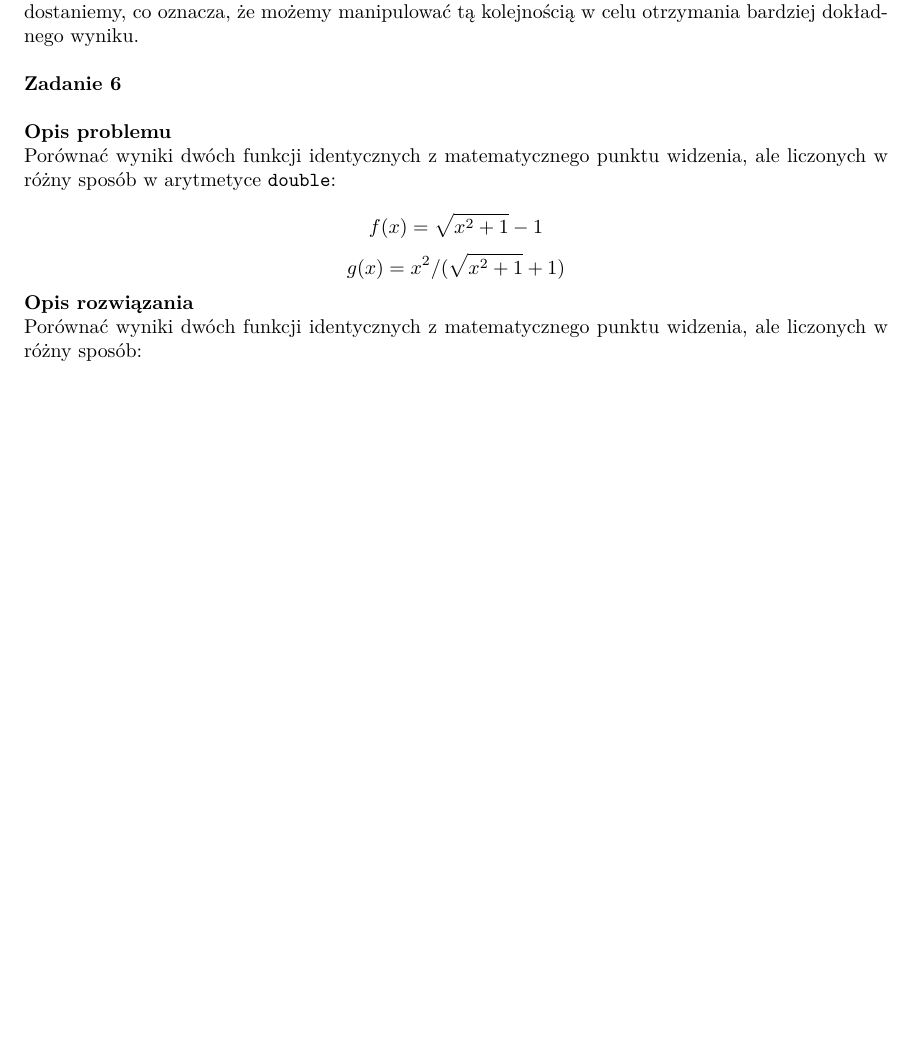
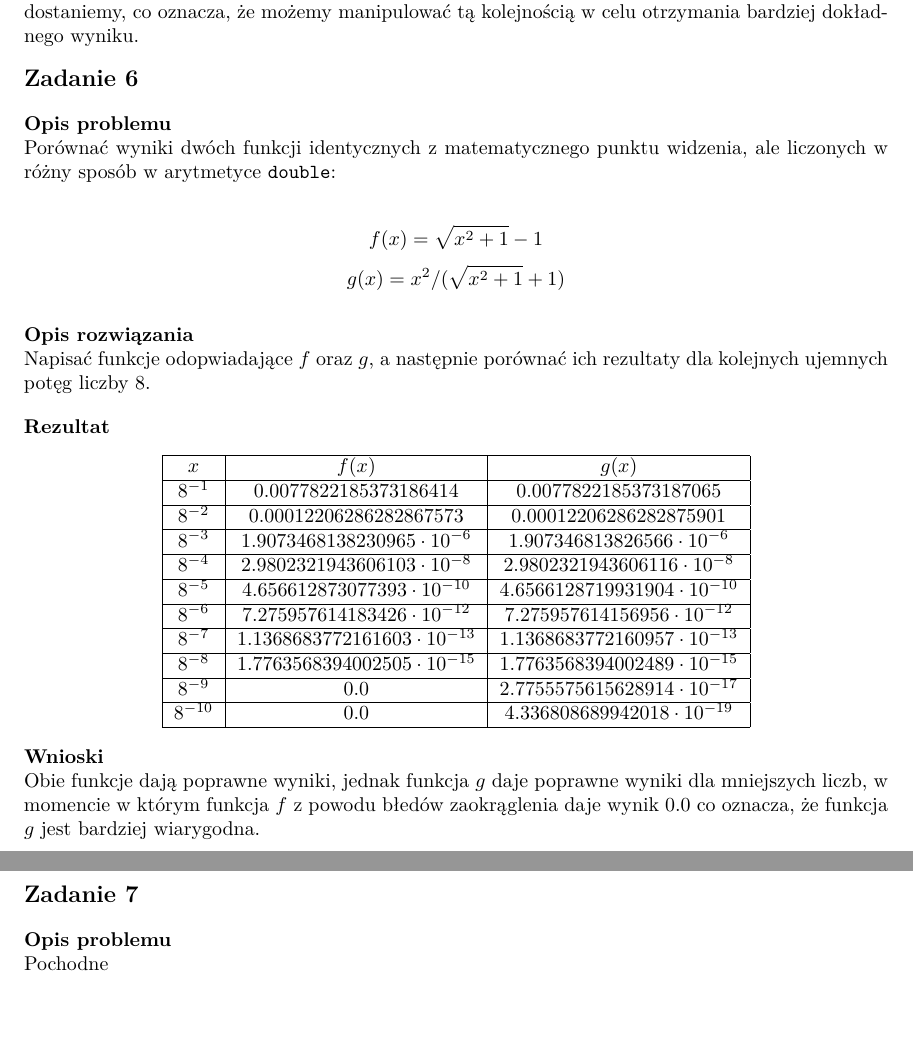
Before and after one commit to marcinwilkdev/sem5, a LaTeX document (naukowe/lab1/sprawozdanie.tex): part of page 4 of 4 before the commit and two parts of pages 4 and 5 of 5 after it, the two joined at a grey line, cut so that both start at the same text, the shorter picture padded with empty space. Compiled offline with pdfLaTeX.

Commit message:
Exercise 6 scientific lab1.

```diff
--- a/naukowe/lab1/sprawozdanie.tex
+++ b/naukowe/lab1/sprawozdanie.tex
@@ -225,9 +234,10 @@ od największej do najmniejszej i od najmniejszej do największej składowej. \\
 
 \noindent \textbf{Wnioski} \\
 Kolejność wykonywania działań w algorytmie zdecydowanie wpływa na to jak dokładny wynik dostaniemy,
-co oznacza, że możemy manipulować tą kolejnością w celu otrzymania bardziej dokładnego wyniku. \\
+co oznacza, że możemy manipulować tą kolejnością w celu otrzymania bardziej dokładnego wyniku.
 
-\noindent \textbf{Zadanie 6} \\[\baselineskip]
+\noindent \textbf{\large Zadanie 6}
+
 \noindent \textbf{Opis problemu} \\
 Porównać wyniki dwóch funkcji identycznych z matematycznego punktu widzenia, ale liczonych
 w różny sposób w arytmetyce \texttt{double}:
@@ -236,7 +246,49 @@ w różny sposób w arytmetyce \texttt{double}:
 \[ g(x) = x^2 / ( \sqrt{x^2 + 1} + 1 ) \]
 
 \noindent \textbf{Opis rozwiązania} \\
-Porównać wyniki dwóch funkcji identycznych z matematycznego punktu widzenia, ale liczonych
-w różny sposób:
+Napisać funkcje odopwiadające $f$ oraz $g$, a następnie porównać ich rezultaty dla kolejnych
+ujemnych potęg liczby $8$.
+
+\noindent \textbf{Rezultat}
+
+\begin{center}
+	\begin{tabular}{|c|c|c|}
+		\hline
+		\textbf{$x$} & \textbf{$f(x)$}                   & \textbf{$g(x)$}                   \\
+		\hline
+		$8^{-1}$     & $0.0077822185373186414$           & $0.0077822185373187065$           \\
+		\hline
+		$8^{-2}$     & $0.00012206286282867573$          & $0.00012206286282875901$          \\
+		\hline
+		$8^{-3}$     & $1.9073468138230965\cdot10^{-6}$  & $1.907346813826566\cdot10^{-6}$   \\
+		\hline
+		$8^{-4}$     & $2.9802321943606103\cdot10^{-8}$  & $2.9802321943606116\cdot10^{-8}$  \\
+		\hline
+		$8^{-5}$     & $4.656612873077393\cdot10^{-10}$  & $4.6566128719931904\cdot10^{-10}$ \\
+		\hline
+		$8^{-6}$     & $7.275957614183426\cdot10^{-12}$  & $7.275957614156956\cdot10^{-12}$  \\
+		\hline
+		$8^{-7}$     & $1.1368683772161603\cdot10^{-13}$ & $1.1368683772160957\cdot10^{-13}$ \\
+		\hline
+		$8^{-8}$     & $1.7763568394002505\cdot10^{-15}$ & $1.7763568394002489\cdot10^{-15}$ \\
+		\hline
+		$8^{-9}$     & $0.0$                             & $2.7755575615628914\cdot10^{-17}$ \\
+		\hline
+		$8^{-10}$    & $0.0$                             & $4.336808689942018\cdot10^{-19}$  \\
+		\hline
+	\end{tabular}
+\end{center}
+
+\noindent \textbf{Wnioski} \\
+Obie funkcje dają poprawne wyniki, jednak funkcja $g$ daje poprawne wyniki dla mniejszych
+liczb, w momencie w którym funkcja $f$ z powodu błedów zaokrąglenia daje wynik $0.0$
+co oznacza, że funkcja $g$ jest bardziej wiarygodna.
+\pagebreak
+
+
+\noindent \textbf{\large Zadanie 7}
+
+\noindent \textbf{Opis problemu} \\
+Pochodne
 
 \end{document}
```
Also changed, not shown: naukowe/lab1/sprawozdanie.tex (111 more changed lines), 2 other files. Lines whose indentation alone changed are shown as unchanged.
